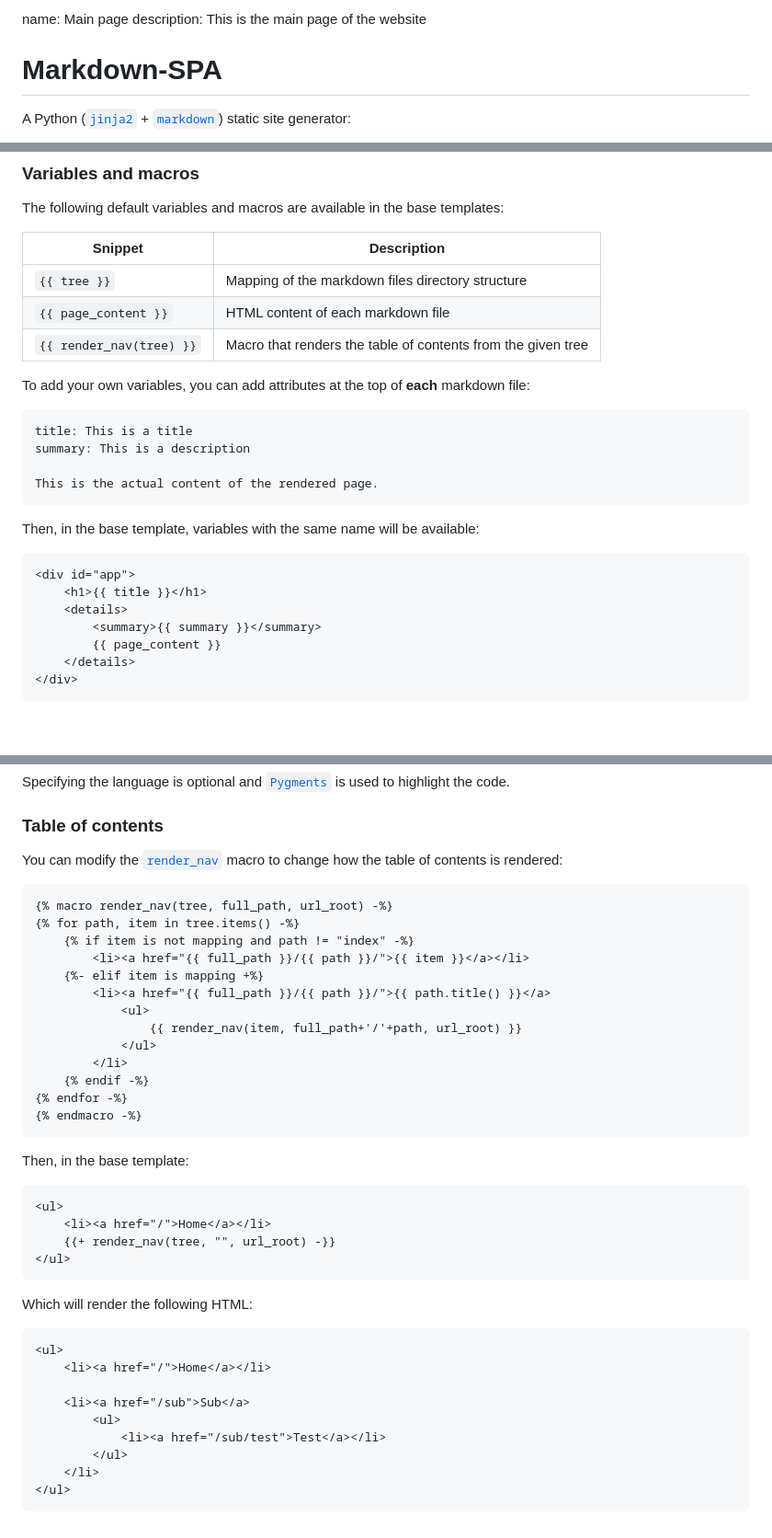
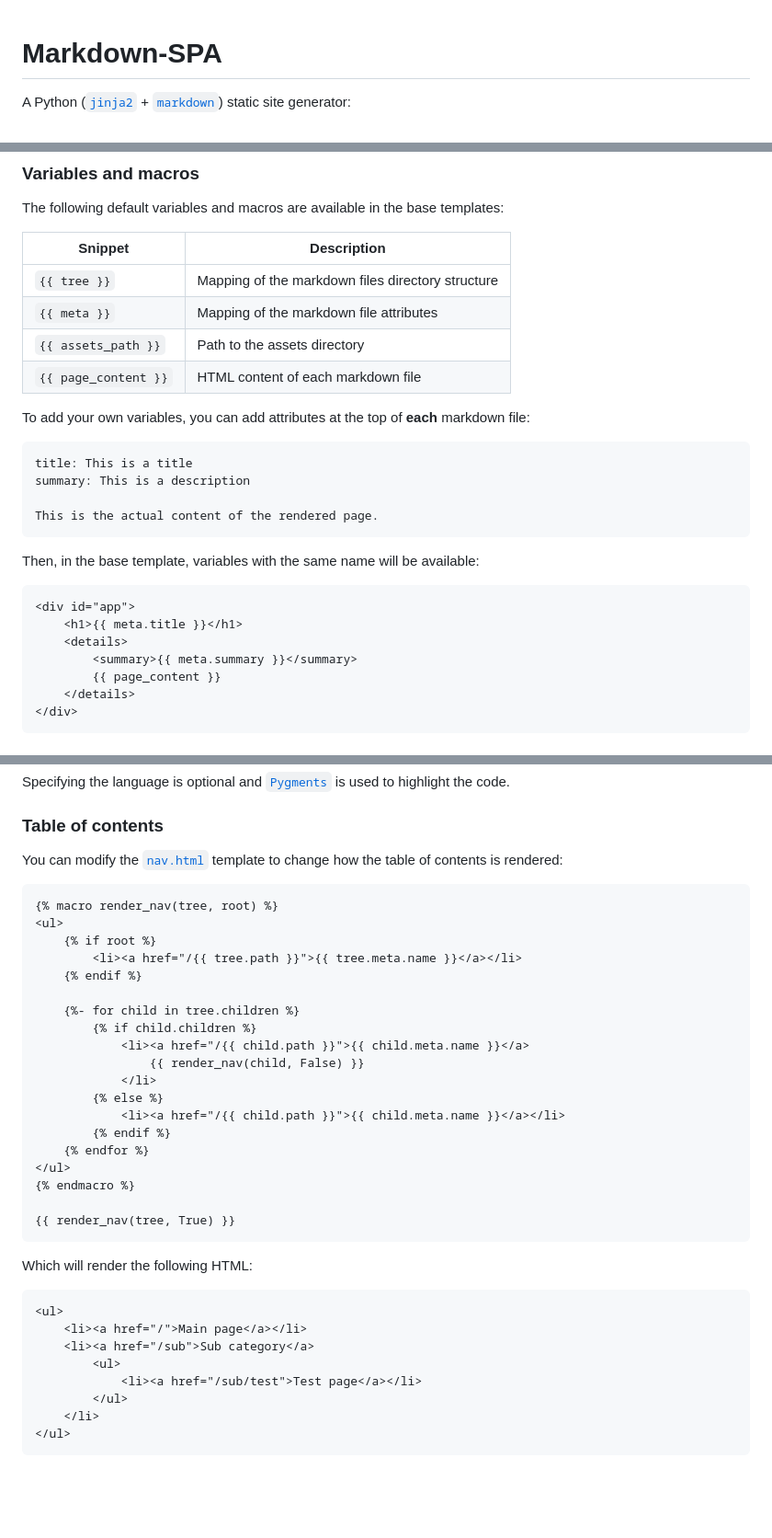
Before and after one commit to MrSpaar/markdown_spa, a Markdown page: pages/index.md, 3 parts joined by grey strips. Shown: that part at 92% size. GitHub-like rendering; blank space fills up the shorter version.

Commit message:
Updated main page

````diff
--- a/pages/index.md
+++ b/pages/index.md
@@ -1,6 +1,3 @@
-name: Main page
-description: This is the main page of the website
-
 # Markdown-SPA
 
 A Python ([`jinja2`](https://pypi.org/project/Jinja2/) + [`markdown`](https://pypi.org/project/Markdown/)) static site generator:
@@ -45,8 +42,9 @@ The following default variables and macros are available in the base templates:
 | Snippet                  | Description                                                         |
 | ------------------------ | ------------------------------------------------------------------- |
 | `{{ tree }}`             | Mapping of the markdown files directory structure                   |
+| `{{ meta }}`             | Mapping of the markdown file attributes                             |
+| `{{ assets_path }}`      | Path to the assets directory                                        |
 | `{{ page_content }}`     | HTML content of each markdown file                                  |
-| `{{ render_nav(tree) }}` | Macro that renders the table of contents from the given tree        |
 
 To add your own variables, you can add attributes at the top of **each** markdown file:
 ```md
@@ -59,9 +57,9 @@ This is the actual content of the rendered page.
 Then, in the base template, variables with the same name will be available:
 ```html
 <div id="app">
-    <h1>{{ title }}</h1>
+    <h1>{{ meta.title }}</h1>
     <details>
-        <summary>{{ summary }}</summary>
+        <summary>{{ meta.summary }}</summary>
         {{ page_content }}
     </details>
 </div>
@@ -86,39 +84,36 @@ Specifying the language is optional and [`Pygments`](https://pygments.org/) is u
 
 ### Table of contents
 
-You can modify the [`render_nav`](./templates/macros.html) macro to change how the table of contents is rendered:
+You can modify the [`nav.html`](./templates/nav.html) template to change how the table of contents is rendered:
 ```jinja
-{% macro render_nav(tree, full_path, url_root) -%}
-{% for path, item in tree.items() -%}
-    {% if item is not mapping and path != "index" -%}
-        <li><a href="{{ full_path }}/{{ path }}/">{{ item }}</a></li>
-    {%- elif item is mapping +%}
-        <li><a href="{{ full_path }}/{{ path }}/">{{ path.title() }}</a>
-            <ul>
-                {{ render_nav(item, full_path+'/'+path, url_root) }}
-            </ul>
-        </li>
-    {% endif -%}
-{% endfor -%}
-{% endmacro -%}
-```
+{% macro render_nav(tree, root) %}
+<ul>
+    {% if root %}
+        <li><a href="/{{ tree.path }}">{{ tree.meta.name }}</a></li>
+    {% endif %}
 
-Then, in the base template:
-```jinja
-<ul>
-    <li><a href="/">Home</a></li>
-    {{+ render_nav(tree, "", url_root) -}}
+    {%- for child in tree.children %}
+        {% if child.children %}
+            <li><a href="/{{ child.path }}">{{ child.meta.name }}</a>
+                {{ render_nav(child, False) }}
+            </li>
+        {% else %}
+            <li><a href="/{{ child.path }}">{{ child.meta.name }}</a></li>
+        {% endif %}
+    {% endfor %}
 </ul>
+{% endmacro %}
+
+{{ render_nav(tree, True) }}
 ```
 
 Which will render the following HTML:
 ```html
 <ul>
-    <li><a href="/">Home</a></li>
-
-    <li><a href="/sub">Sub</a>
+    <li><a href="/">Main page</a></li>
+    <li><a href="/sub">Sub category</a>
         <ul>
-            <li><a href="/sub/test">Test</a></li>
+            <li><a href="/sub/test">Test page</a></li>
         </ul>
     </li>
 </ul>
````
Also changed, not shown: other parts of pages/index.md (+1 -1 lines).
